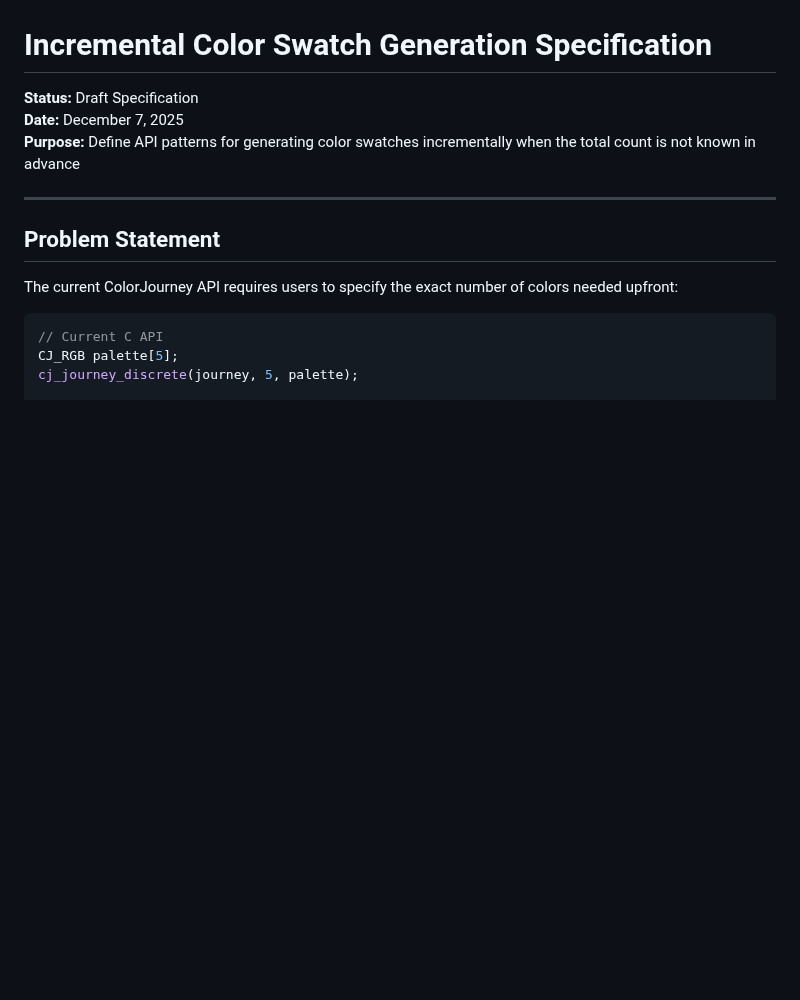
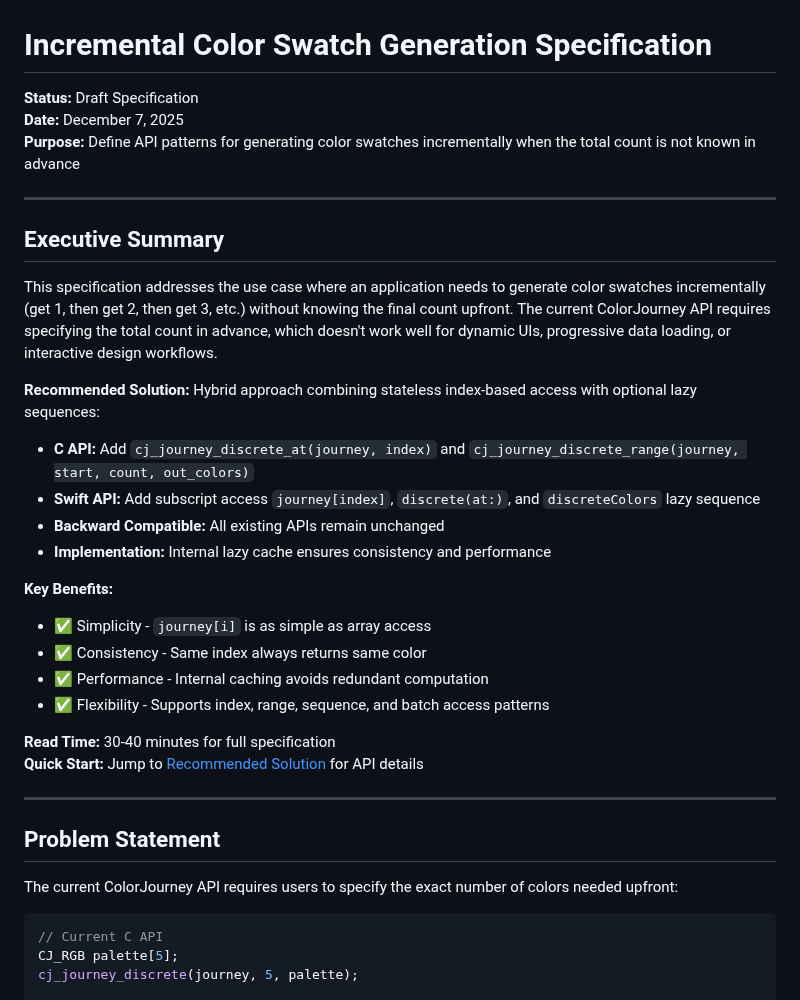
Before and after one commit to peternicholls/ColorJourney, a Markdown page: DevDocs/INCREMENTAL_SWATCH_SPECIFICATION.md, the part around the change. Drawn GitHub-style; blank space fills up the shorter version.

Commit message:
Add executive summary to incremental swatch specification
Co-authored-by: peternicholls <519525+peternicholls@users.noreply.github.com>

```diff
--- a/DevDocs/INCREMENTAL_SWATCH_SPECIFICATION.md
+++ b/DevDocs/INCREMENTAL_SWATCH_SPECIFICATION.md
@@ -3,6 +3,27 @@
 **Status:** Draft Specification
 **Date:** December 7, 2025
 **Purpose:** Define API patterns for generating color swatches incrementally when the total count is not known in advance
+
+---
+
+## Executive Summary
+
+This specification addresses the use case where an application needs to generate color swatches incrementally (get 1, then get 2, then get 3, etc.) without knowing the final count upfront. The current ColorJourney API requires specifying the total count in advance, which doesn't work well for dynamic UIs, progressive data loading, or interactive design workflows.
+
+**Recommended Solution:** Hybrid approach combining stateless index-based access with optional lazy sequences:
+- **C API:** Add `cj_journey_discrete_at(journey, index)` and `cj_journey_discrete_range(journey, start, count, out_colors)`
+- **Swift API:** Add subscript access `journey[index]`, `discrete(at:)`, and `discreteColors` lazy sequence
+- **Backward Compatible:** All existing APIs remain unchanged
+- **Implementation:** Internal lazy cache ensures consistency and performance
+
+**Key Benefits:**
+- ✅ Simplicity - `journey[i]` is as simple as array access
+- ✅ Consistency - Same index always returns same color
+- ✅ Performance - Internal caching avoids redundant computation
+- ✅ Flexibility - Supports index, range, sequence, and batch access patterns
+
+**Read Time:** 30-40 minutes for full specification
+**Quick Start:** Jump to [Recommended Solution](#recommended-solution) for API details
 
 ---
 
```
